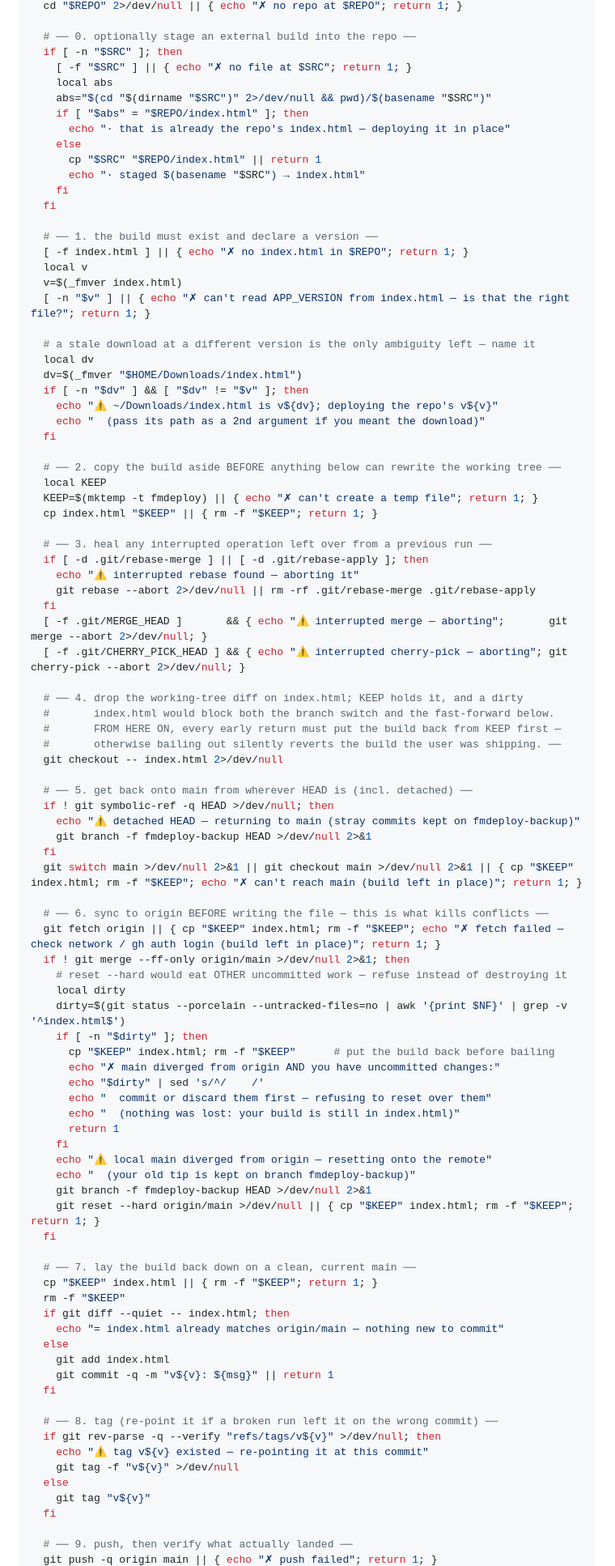
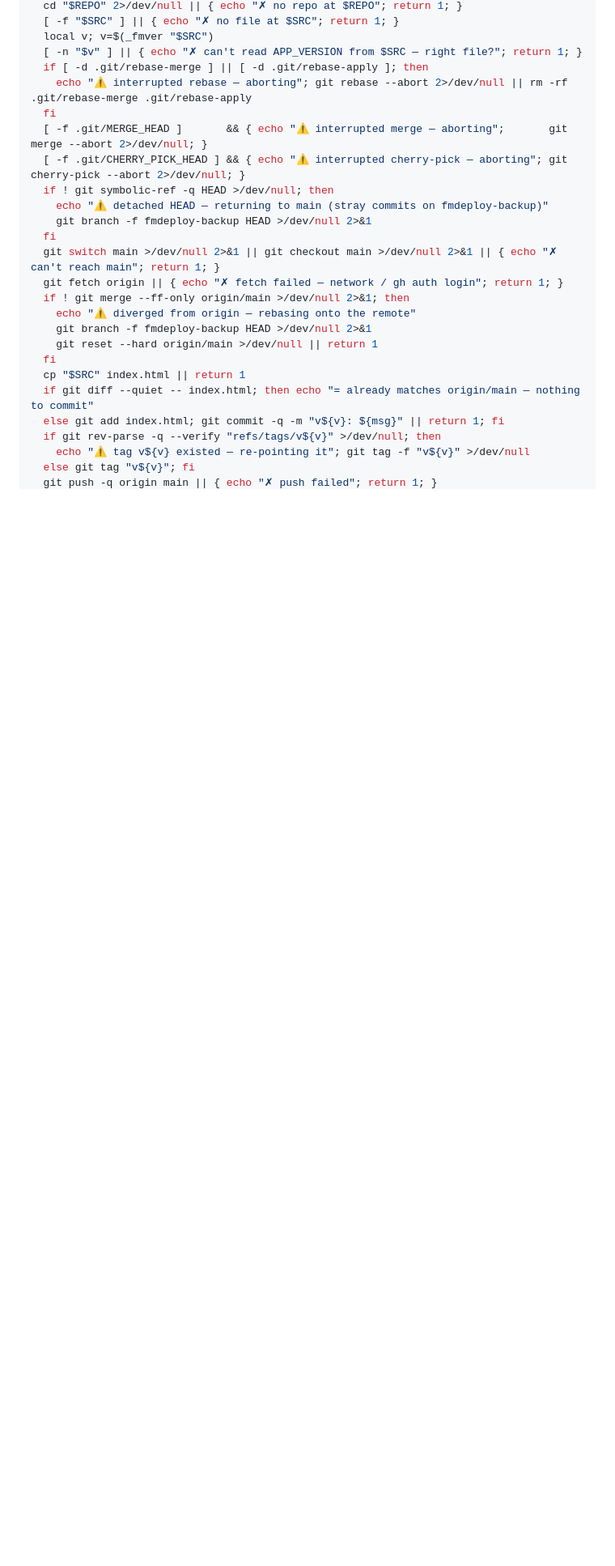
Before and after one commit to hwan-99/khk_finances, a Markdown page: HANDOFF.md, the part around one of its changes. Shown at 81% size. GitHub-like rendering; blank space fills up the shorter version.

```diff
--- a/HANDOFF.md
+++ b/HANDOFF.md
@@ -201,95 +120,27 @@ fmdeploy() {
   cd "$REPO" 2>/dev/null || { echo "✗ no repo at $REPO"; return 1; }
-
-  # ── 0. optionally stage an external build into the repo ──
-  if [ -n "$SRC" ]; then
-    [ -f "$SRC" ] || { echo "✗ no file at $SRC"; return 1; }
-    local abs
-    abs="$(cd "$(dirname "$SRC")" 2>/dev/null && pwd)/$(basename "$SRC")"
-    if [ "$abs" = "$REPO/index.html" ]; then
-      echo "· that is already the repo's index.html — deploying it in place"
-    else
-      cp "$SRC" "$REPO/index.html" || return 1
-      echo "· staged $(basename "$SRC") → index.html"
-    fi
-  fi
-
-  # ── 1. the build must exist and declare a version ──
-  [ -f index.html ] || { echo "✗ no index.html in $REPO"; return 1; }
-  local v
-  v=$(_fmver index.html)
-  [ -n "$v" ] || { echo "✗ can't read APP_VERSION from index.html — is that the right file?"; return 1; }
-
-  # a stale download at a different version is the only ambiguity left — name it
-  local dv
-  dv=$(_fmver "$HOME/Downloads/index.html")
-  if [ -n "$dv" ] && [ "$dv" != "$v" ]; then
-    echo "⚠ ~/Downloads/index.html is v${dv}; deploying the repo's v${v}"
-    echo "  (pass its path as a 2nd argument if you meant the download)"
-  fi
-
-  # ── 2. copy the build aside BEFORE anything below can rewrite the working tree ──
-  local KEEP
-  KEEP=$(mktemp -t fmdeploy) || { echo "✗ can't create a temp file"; return 1; }
-  cp index.html "$KEEP" || { rm -f "$KEEP"; return 1; }
-
-  # ── 3. heal any interrupted operation left over from a previous run ──
+  [ -f "$SRC" ] || { echo "✗ no file at $SRC"; return 1; }
+  local v; v=$(_fmver "$SRC")
+  [ -n "$v" ] || { echo "✗ can't read APP_VERSION from $SRC — right file?"; return 1; }
   if [ -d .git/rebase-merge ] || [ -d .git/rebase-apply ]; then
-    echo "⚠ interrupted rebase found — aborting it"
-    git rebase --abort 2>/dev/null || rm -rf .git/rebase-merge .git/rebase-apply
+    echo "⚠ interrupted rebase — aborting"; git rebase --abort 2>/dev/null || rm -rf .git/rebase-merge .git/rebase-apply
   fi
   [ -f .git/MERGE_HEAD ]       && { echo "⚠ interrupted merge — aborting";       git merge --abort 2>/dev/null; }
   [ -f .git/CHERRY_PICK_HEAD ] && { echo "⚠ interrupted cherry-pick — aborting"; git cherry-pick --abort 2>/dev/null; }
-
-  # ── 4. drop the working-tree diff on index.html; KEEP holds it, and a dirty
-  #       index.html would block both the branch switch and the fast-forward below.
-  #       FROM HERE ON, every early return must put the build back from KEEP first —
-  #       otherwise bailing out silently reverts the build the user was shipping. ──
-  git checkout -- index.html 2>/dev/null
-
-  # ── 5. get back onto main from wherever HEAD is (incl. detached) ──
   if ! git symbolic-ref -q HEAD >/dev/null; then
-    echo "⚠ detached HEAD — returning to main (stray commits kept on fmdeploy-backup)"
+    echo "⚠ detached HEAD — returning to main (stray commits on fmdeploy-backup)"
     git branch -f fmdeploy-backup HEAD >/dev/null 2>&1
   fi
-  git switch main >/dev/null 2>&1 || git checkout main >/dev/null 2>&1 || { cp "$KEEP" index.html; rm -f "$KEEP"; echo "✗ can't reach main (build left in place)"; return 1; }
-
-  # ── 6. sync to origin BEFORE writing the file — this is what kills conflicts ──
-  git fetch origin || { cp "$KEEP" index.html; rm -f "$KEEP"; echo "✗ fetch failed — check network / gh auth login (build left in place)"; return 1; }
+  git switch main >/dev/null 2>&1 || git checkout main >/dev/null 2>&1 || { echo "✗ can't reach main"; return 1; }
+  git fetch origin || { echo "✗ fetch failed — network / gh auth login"; return 1; }
   if ! git merge --ff-only origin/main >/dev/null 2>&1; then
-    # reset --hard would eat OTHER uncommitted work — refuse instead of destroying it
-    local dirty
-    dirty=$(git status --porcelain --untracked-files=no | awk '{print $NF}' | grep -v '^index.html$')
-    if [ -n "$dirty" ]; then
-      cp "$KEEP" index.html; rm -f "$KEEP"      # put the build back before bailing
-      echo "✗ main diverged from origin AND you have uncommitted changes:"
-      echo "$dirty" | sed 's/^/    /'
-      echo "  commit or discard them first — refusing to reset over them"
-      echo "  (nothing was lost: your build is still in index.html)"
-      return 1
-    fi
-    echo "⚠ local main diverged from origin — resetting onto the remote"
-    echo "  (your old tip is kept on branch fmdeploy-backup)"
+    echo "⚠ diverged from origin — rebasing onto the remote"
     git branch -f fmdeploy-backup HEAD >/dev/null 2>&1
-    git reset --hard origin/main >/dev/null || { cp "$KEEP" index.html; rm -f "$KEEP"; return 1; }
+    git reset --hard origin/main >/dev/null || return 1
   fi
-
-  # ── 7. lay the build back down on a clean, current main ──
-  cp "$KEEP" index.html || { rm -f "$KEEP"; return 1; }
-  rm -f "$KEEP"
-  if git diff --quiet -- index.html; then
-    echo "= index.html already matches origin/main — nothing new to commit"
-  else
-    git add index.html
-    git commit -q -m "v${v}: ${msg}" || return 1
-  fi
-
-  # ── 8. tag (re-point it if a broken run left it on the wrong commit) ──
+  cp "$SRC" index.html || return 1
+  if git diff --quiet -- index.html; then echo "= already matches origin/main — nothing to commit"
+  else git add index.html; git commit -q -m "v${v}: ${msg}" || return 1; fi
   if git rev-parse -q --verify "refs/tags/v${v}" >/dev/null; then
-    echo "⚠ tag v${v} existed — re-pointing it at this commit"
-    git tag -f "v${v}" >/dev/null
-  else
-    git tag "v${v}"
-  fi
-
-  # ── 9. push, then verify what actually landed ──
+    echo "⚠ tag v${v} existed — re-pointing it"; git tag -f "v${v}" >/dev/null
+  else git tag "v${v}"; fi
   git push -q origin main || { echo "✗ push failed"; return 1; }
```
Also changed, not shown: other parts of HANDOFF.md (+170 -134 lines).
